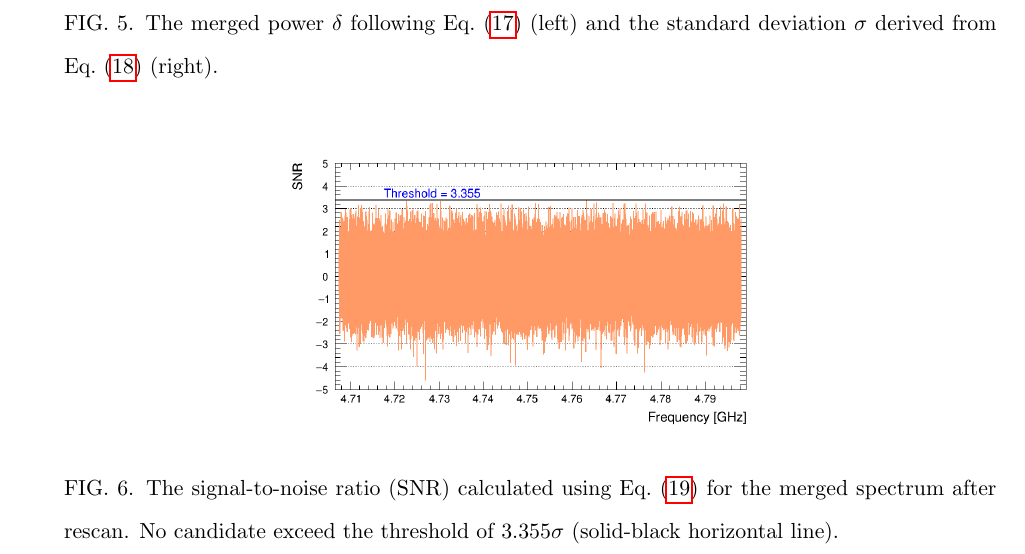
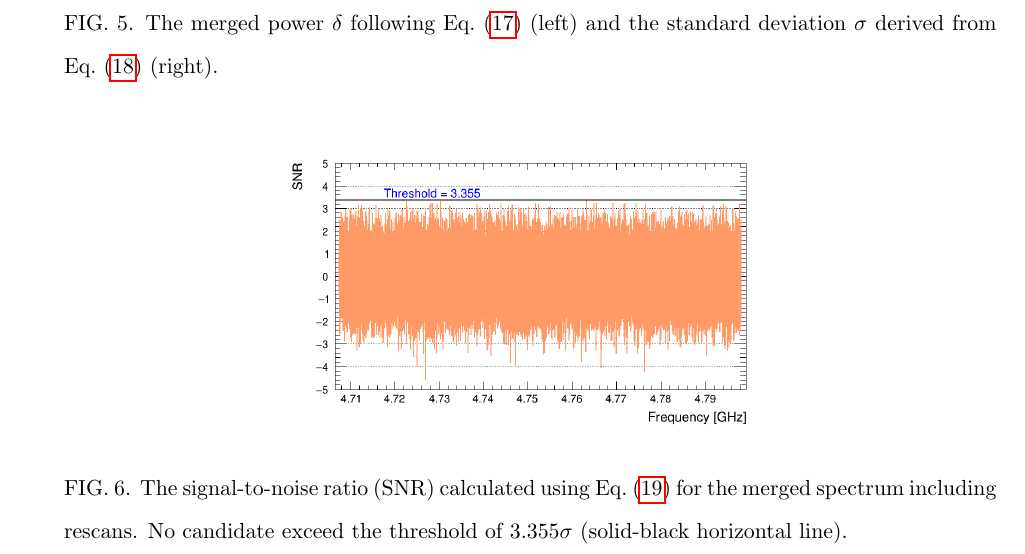
Before and after one commit to TASEHana/CD102, a LaTeX paper (main.tex, which reads analysis.tex): part of page 16 of 31, cut so that both start at the same text. Compiled offline with pdfLaTeX.

Commit message:
correct merged equations

```diff
--- a/analysis.tex
+++ b/analysis.tex
@@ -439,7 +439,7 @@ uncertainties.
 \begin{figure}[hbt!]
     \centering
     \includegraphics[width=8.6cm]{figures/SNR_GrandSpectrum_AxionRun_AllSteps_Rescan_Merged_5bin_SG4_W201_LqWeight.png}
-    \caption{The signal-to-noise ratio (SNR) calculated using Eq.~\eqref{eq:merged_snr} for the merged spectrum after rescan.
+    \caption{The signal-to-noise ratio (SNR) calculated using Eq.~\eqref{eq:merged_snr} for the merged spectrum including rescans.
 No candidate exceed the threshold of
 $3.355\sigma$ (solid-black horizontal line). }
     \label{fig:SNR_merged}
```
